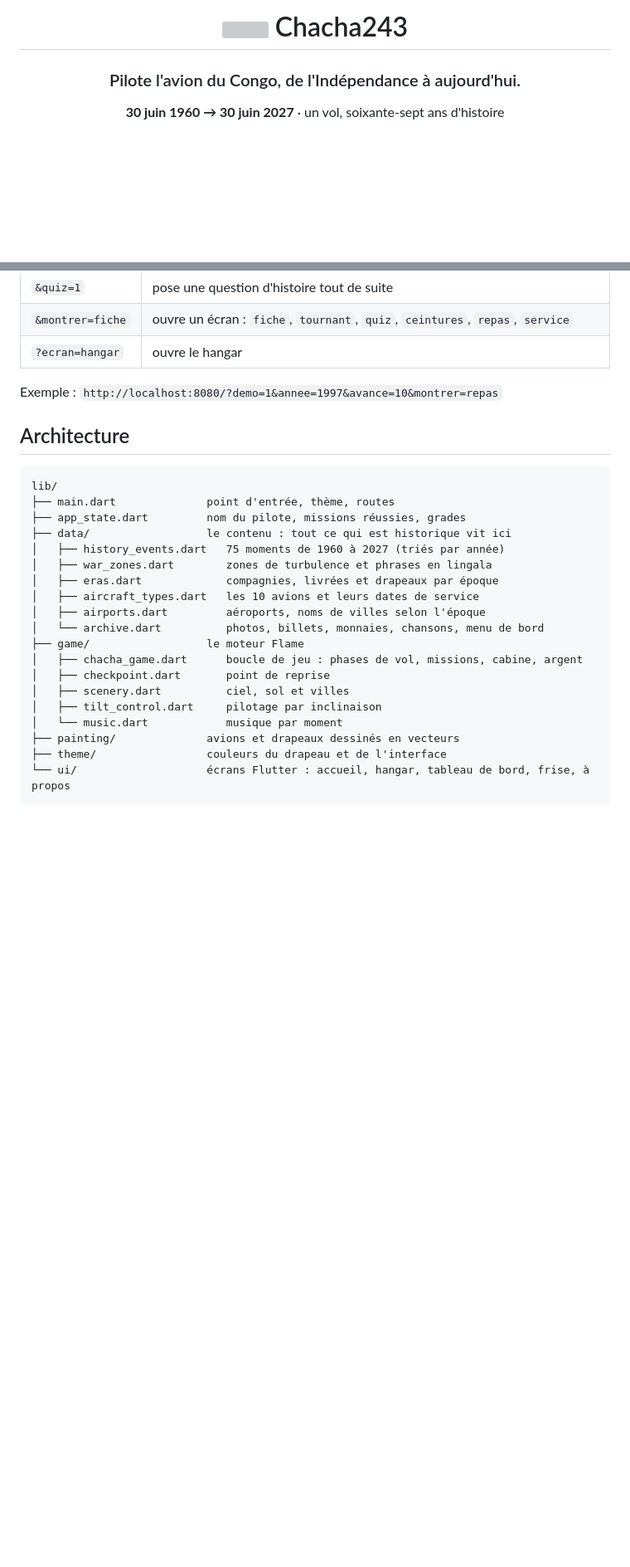
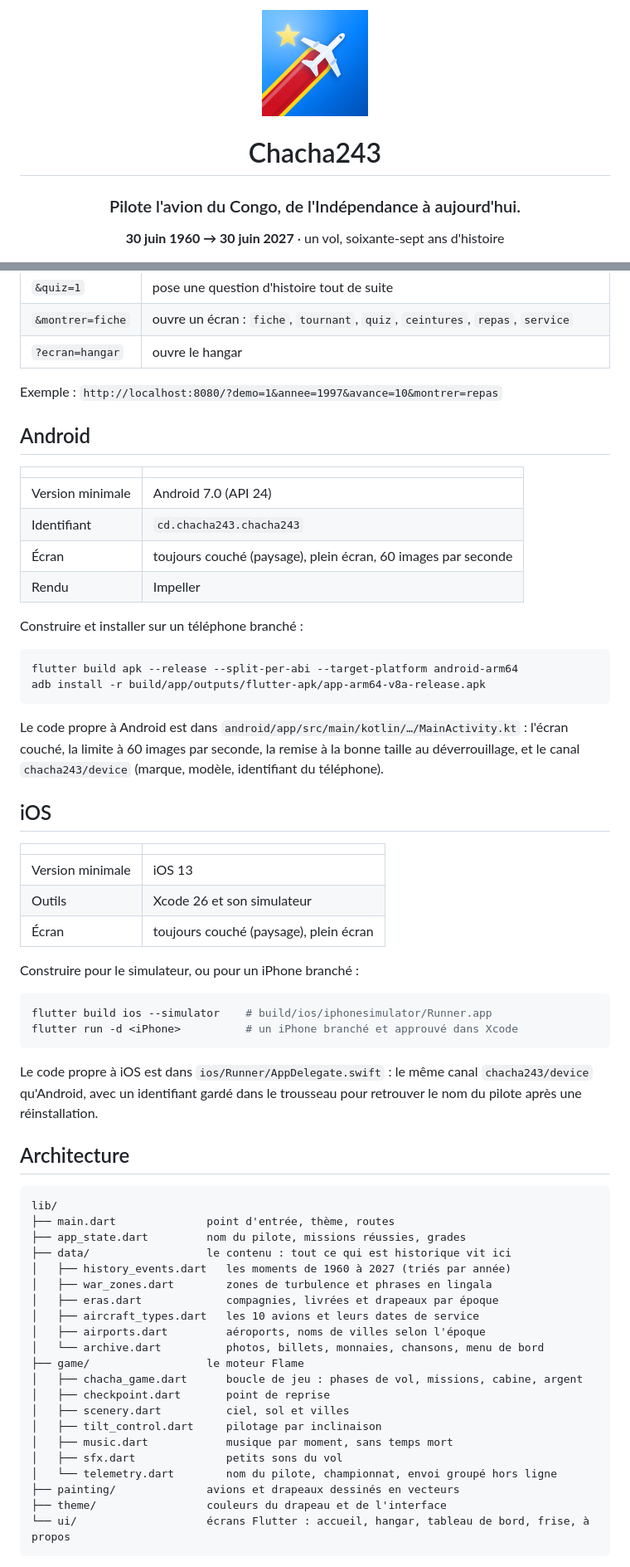
Before and after one commit to bbasabana/Chacha243, a Markdown page: README.md, 2 parts joined by grey strips. Shown at 83% size. GitHub-like rendering; pictures changed too: .github/logo.png (added); blank space fills up the shorter version; grey boxes are pictures that could not be loaded.

Commit message:
Show the game's logo at the top of the README and document the Android and iOS builds: versions, commands, and the code each platform owns.

````diff
--- a/README.md
+++ b/README.md
@@ -1,6 +1,8 @@
 <div align="center">
 
-# <img src=".github/icons/avion.svg" width="34" height="34" align="top" alt=""> Chacha243
+<img src=".github/logo.png" width="128" height="128" alt="Chacha243">
+
+# Chacha243
 
 ### Pilote l'avion du Congo, de l'Indépendance à aujourd'hui.
 
@@ -64,6 +79,41 @@ Ils permettent d'ouvrir le jeu directement au bon endroit, pour tester ou prépa
 
 Exemple : `http://localhost:8080/?demo=1&annee=1997&avance=10&montrer=repas`
 
+## Android
+
+| | |
+| --- | --- |
+| Version minimale | Android 7.0 (API 24) |
+| Identifiant | `cd.chacha243.chacha243` |
+| Écran | toujours couché (paysage), plein écran, 60 images par seconde |
+| Rendu | Impeller |
+
+Construire et installer sur un téléphone branché :
+
+```bash
+flutter build apk --release --split-per-abi --target-platform android-arm64
+adb install -r build/app/outputs/flutter-apk/app-arm64-v8a-release.apk
+```
+
+Le code propre à Android est dans `android/app/src/main/kotlin/…/MainActivity.kt` : l'écran couché, la limite à 60 images par seconde, la remise à la bonne taille au déverrouillage, et le canal `chacha243/device` (marque, modèle, identifiant du téléphone).
+
+## iOS
+
+| | |
+| --- | --- |
+| Version minimale | iOS 13 |
+| Outils | Xcode 26 et son simulateur |
+| Écran | toujours couché (paysage), plein écran |
+
+Construire pour le simulateur, ou pour un iPhone branché :
+
+```bash
+flutter build ios --simulator    # build/ios/iphonesimulator/Runner.app
+flutter run -d <iPhone>          # un iPhone branché et approuvé dans Xcode
+```
+
+Le code propre à iOS est dans `ios/Runner/AppDelegate.swift` : le même canal `chacha243/device` qu'Android, avec un identifiant gardé dans le trousseau pour retrouver le nom du pilote après une réinstallation.
+
 ## Architecture
 
 ```text
@@ -71,7 +121,7 @@ lib/
 ├── main.dart              point d'entrée, thème, routes
 ├── app_state.dart         nom du pilote, missions réussies, grades
 ├── data/                  le contenu : tout ce qui est historique vit ici
-│   ├── history_events.dart   75 moments de 1960 à 2027 (triés par année)
+│   ├── history_events.dart   les moments de 1960 à 2027 (triés par année)
 │   ├── war_zones.dart        zones de turbulence et phrases en lingala
 │   ├── eras.dart             compagnies, livrées et drapeaux par époque
 │   ├── aircraft_types.dart   les 10 avions et leurs dates de service
@@ -82,7 +132,9 @@ lib/
 │   ├── checkpoint.dart       point de reprise
 │   ├── scenery.dart          ciel, sol et villes
 │   ├── tilt_control.dart     pilotage par inclinaison
-│   └── music.dart            musique par moment
+│   ├── music.dart            musique par moment, sans temps mort
+│   ├── sfx.dart              petits sons du vol
+│   └── telemetry.dart        nom du pilote, championnat, envoi groupé hors ligne
 ├── painting/              avions et drapeaux dessinés en vecteurs
 ├── theme/                 couleurs du drapeau et de l'interface
 └── ui/                    écrans Flutter : accueil, hangar, tableau de bord, frise, à propos
````
Also changed, not shown: other parts of README.md (+15 -2 lines).
